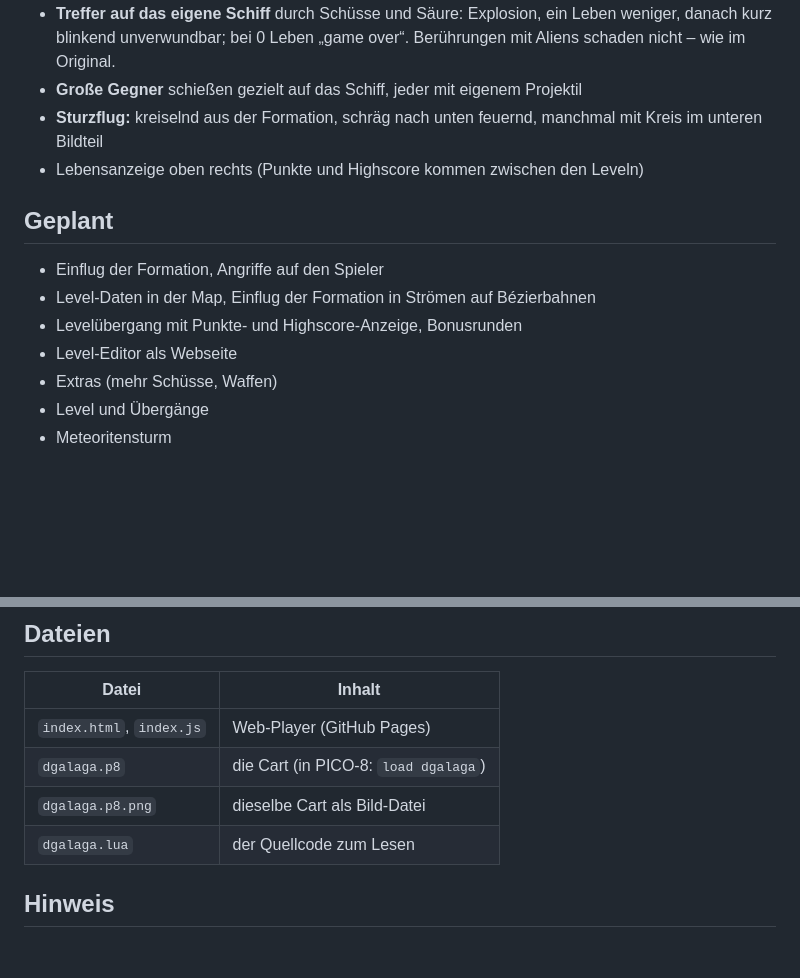
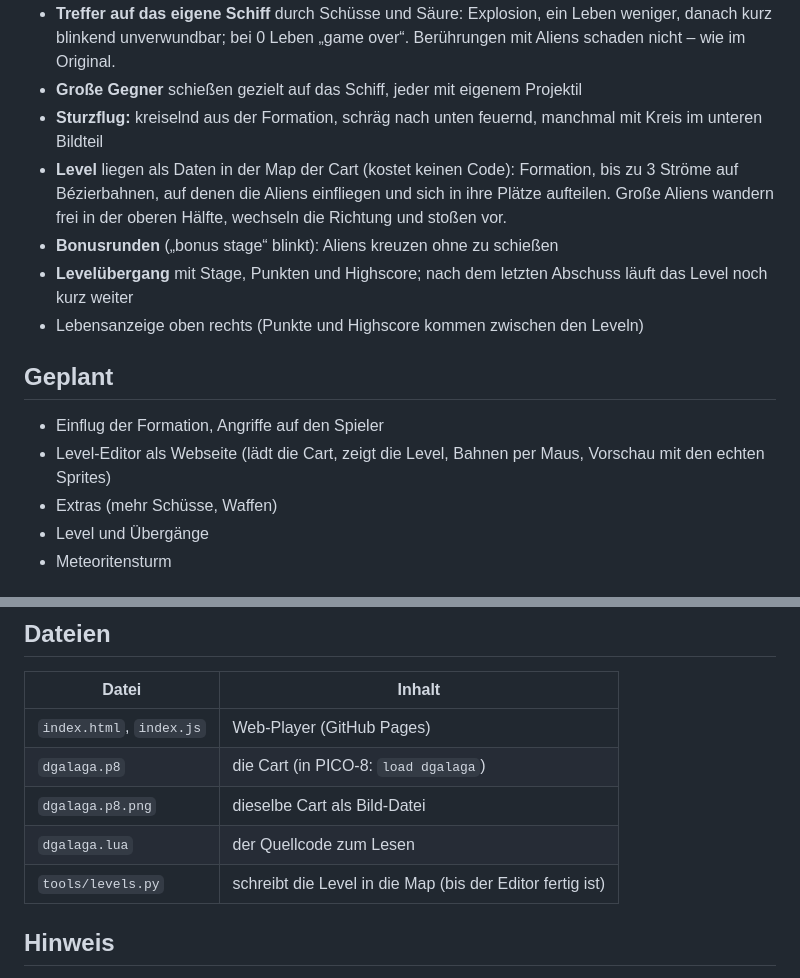
Before and after one commit to callimero/dgalaga, a Markdown page: README.md, 2 parts joined by grey strips. Rendered like a GitHub page; blank space fills up the shorter version.

```diff
--- a/README.md
+++ b/README.md
@@ -81,14 +81,20 @@ der neueren Amigas (A1200/A4000).
 - **Große Gegner** schießen gezielt auf das Schiff, jeder mit eigenem Projektil
 - **Sturzflug:** kreiselnd aus der Formation, schräg nach unten feuernd,
   manchmal mit Kreis im unteren Bildteil
+- **Level** liegen als Daten in der Map der Cart (kostet keinen Code):
+  Formation, bis zu 3 Ströme auf Bézierbahnen, auf denen die Aliens
+  einfliegen und sich in ihre Plätze aufteilen. Große Aliens wandern frei
+  in der oberen Hälfte, wechseln die Richtung und stoßen vor.
+- **Bonusrunden** („bonus stage“ blinkt): Aliens kreuzen ohne zu schießen
+- **Levelübergang** mit Stage, Punkten und Highscore; nach dem letzten
+  Abschuss läuft das Level noch kurz weiter
 - Lebensanzeige oben rechts (Punkte und Highscore kommen zwischen den Leveln)
 
 ## Geplant
 
 - Einflug der Formation, Angriffe auf den Spieler
-- Level-Daten in der Map, Einflug der Formation in Strömen auf Bézierbahnen
-- Levelübergang mit Punkte- und Highscore-Anzeige, Bonusrunden
-- Level-Editor als Webseite
+- Level-Editor als Webseite (lädt die Cart, zeigt die Level, Bahnen per
+  Maus, Vorschau mit den echten Sprites)
 - Extras (mehr Schüsse, Waffen)
 - Level und Übergänge
 - Meteoritensturm
@@ -111,6 +117,7 @@ Im Browser: Pfeiltasten, **X** schießt.
 | `dgalaga.p8` | die Cart (in PICO-8: `load dgalaga`) |
 | `dgalaga.p8.png` | dieselbe Cart als Bild-Datei |
 | `dgalaga.lua` | der Quellcode zum Lesen |
+| `tools/levels.py` | schreibt die Level in die Map (bis der Editor fertig ist) |
 
 ## Hinweis
 
```
Also changed, not shown: dgalaga.p8.png, 4 other files.
